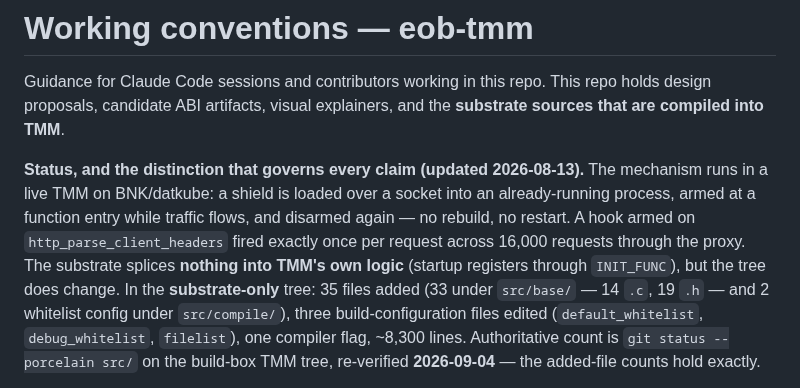
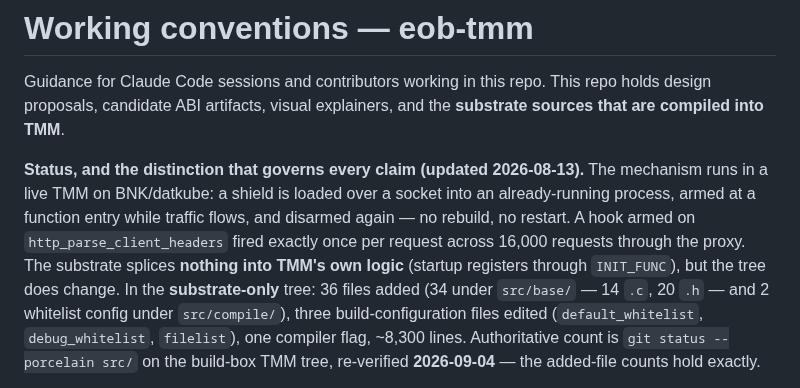
Before and after one commit to mimetrix/eob-tmm, a Markdown page: CLAUDE.md, the part around the change. Rendered like a GitHub page.

```diff
--- a/CLAUDE.md
+++ b/CLAUDE.md
@@ -9,8 +9,8 @@ a live TMM on BNK/datkube: a shield is loaded over a socket into an already-runn
 a function entry while traffic flows, and disarmed again — no rebuild, no restart. A hook armed on
 `http_parse_client_headers` fired exactly once per request across 16,000 requests through the proxy.
 The substrate splices **nothing into TMM's own logic** (startup registers through `INIT_FUNC`), but the
-tree does change. In the **substrate-only** tree: 35 files added (33 under `src/base/` — 14 `.c`,
-19 `.h` — and 2 whitelist config under `src/compile/`), three build-configuration files edited
+tree does change. In the **substrate-only** tree: 36 files added (34 under `src/base/` — 14 `.c`,
+20 `.h` — and 2 whitelist config under `src/compile/`), three build-configuration files edited
 (`default_whitelist`, `debug_whitelist`, `filelist`), one compiler flag, ~8,300 lines. Authoritative
 count is `git status --porcelain src/` on the build-box TMM tree, re-verified **2026-09-04** — the
 added-file counts hold exactly.
```
Also changed, not shown: substrate/TMM-TREE-DELTA.md (+4 -12 lines), tmm-bpf-engine-architect-brief.md (+1 -1 lines).
